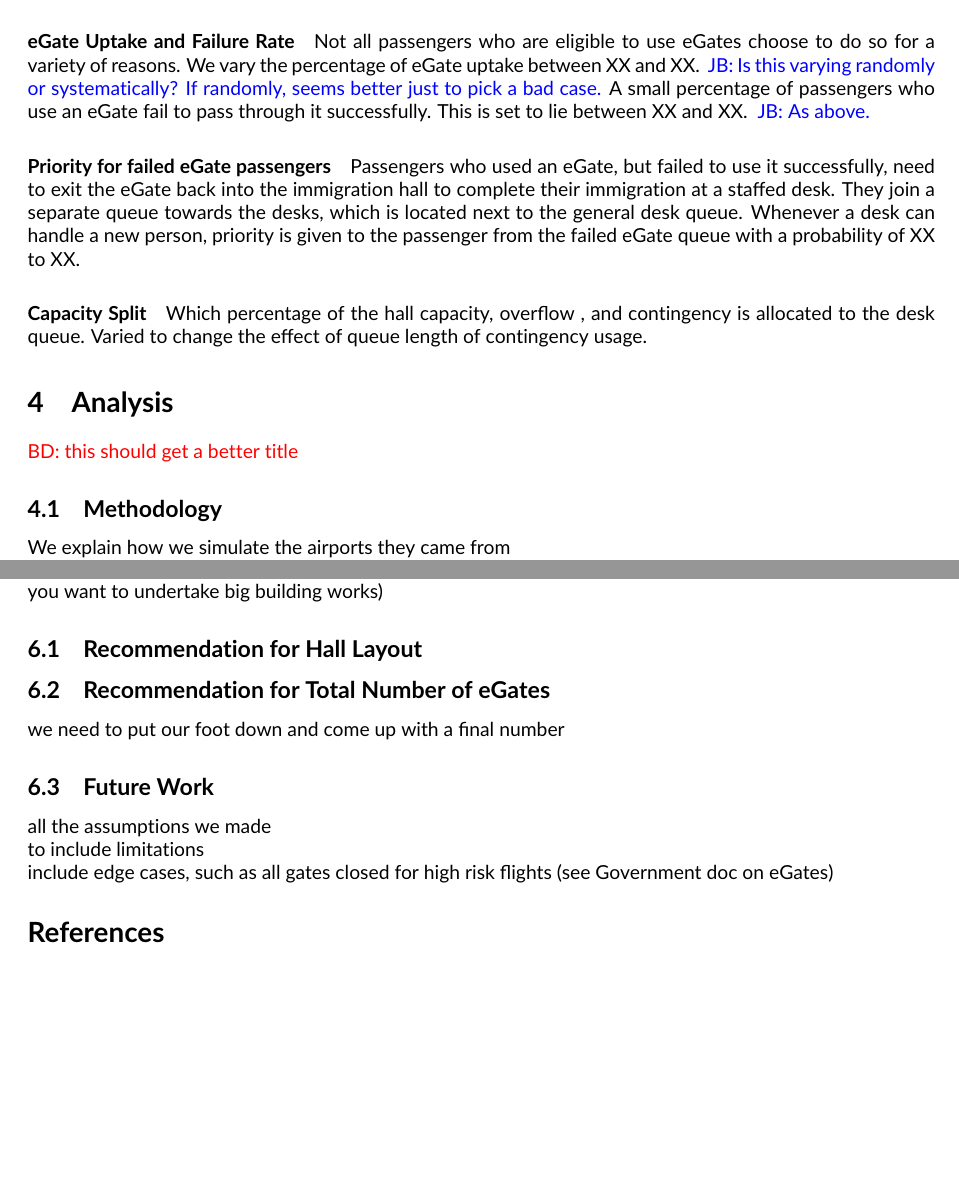
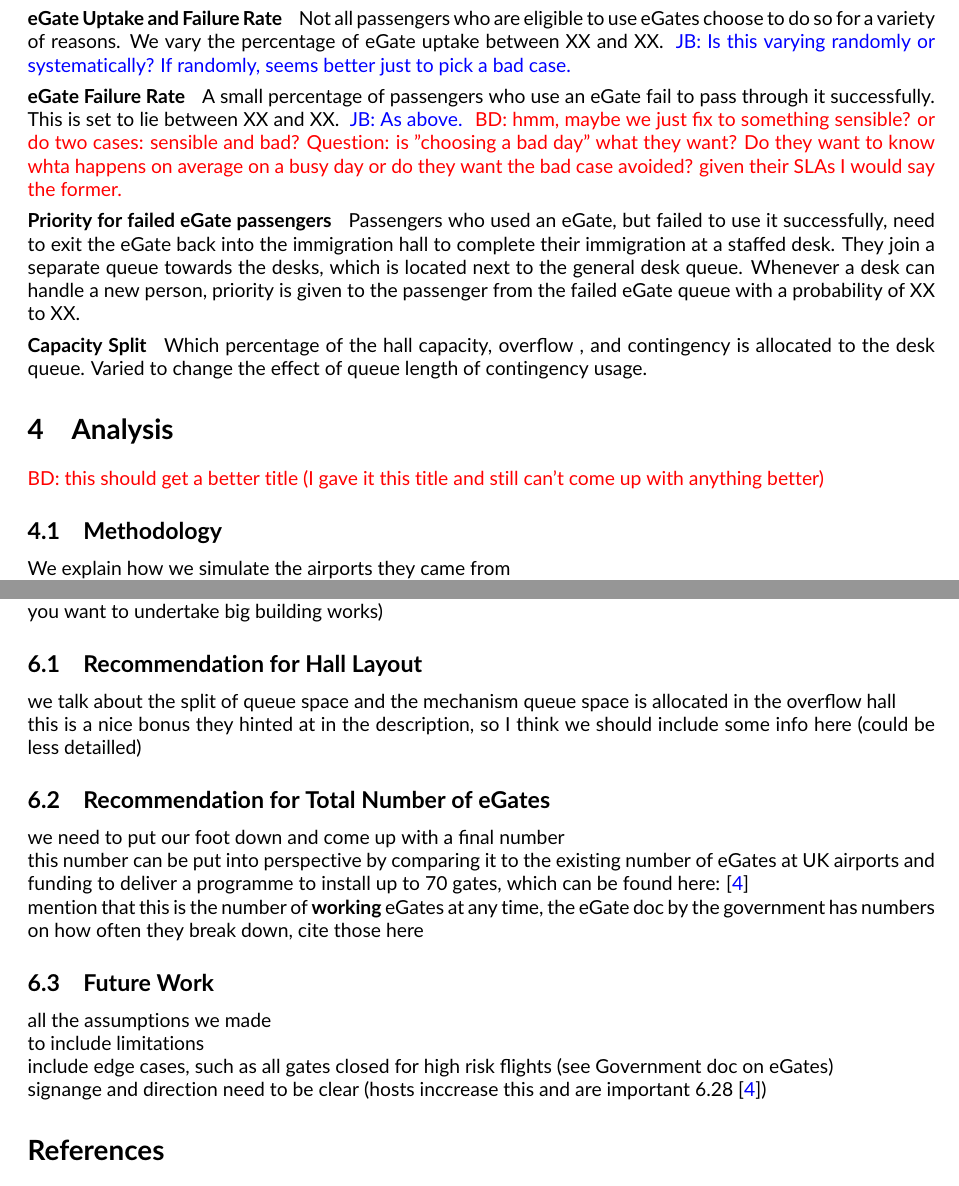
Before and after one commit to cobrbra/immigration_queue_simulation_edinburgh_airport, a LaTeX document (report/report.tex): two parts of pages 5 and 6 of 6, joined at a grey line, cut so that both start at the same text, the shorter picture padded with empty space. Compiled offline with pdfLaTeX.

Commit message:
Updates from Overleaf

```diff
--- a/report/report.tex
+++ b/report/report.tex
@@ -8,8 +8,13 @@
 % Draft watermark
 % \usepackage{draftwatermark}
 
-% Font
+% Font and formatting
 \usepackage[default]{lato}
+\usepackage[skip=3pt]{parskip}
+\usepackage{titlesec}
+\titlespacing{\paragraph}{0pt}{*1}{*2}
+
+% \usepackage[compact]{titlesec}
 
 
 % Writing maths
@@ -48,7 +54,7 @@
 \FXRegisterAuthor{jb}{ajb}{\color{blue} JB}
 \FXRegisterAuthor{bd}{abd}{\color{red} BD}
 
-\title{Anticipating demand on immigration at Edinburgh Airport}
+\title{Anticipating Demand on Immigration at Edinburgh Airport}
 % Planning for future immigration demand at Edinburgh Airport
 % Simulations of Immigration Queues at Edinburgh Airport: Report}
  \author{Isabella Deutsch and Jacob R. Bradley}
@@ -224,5 +234,10 @@ For this analysis we assume sufficient coaches are always available to transport
+As only passengers from certain countries are can use \glspl{egate}, we make the percentage of passengers eligible for \glspl{egate} per aircraft dependent on the classification of the airport. For example, we assume that an aircraft from a hub is more likely to carry a variety of international passengers, of which fewer can use \glspl{egate} compared to a flight from a EU+ non-hub. \jbnote{This needs a lot of attention, in write up and in modelling approach.}
+
 \paragraph{\gls{egate} Uptake and Failure Rate}
-Not all passengers who are eligible to use eGates choose to do so for a variety of reasons. We vary the percentage of \gls{egate} uptake between XX and XX. \jbnote{Is this varying randomly or systematically? If randomly, seems better just to pick a bad case.} A small percentage of passengers who use an \gls{egate} fail to pass through it successfully. This is set to lie between XX and XX. \jbnote{As above.}
+Not all passengers who are eligible to use eGates choose to do so for a variety of reasons. We vary the percentage of \gls{egate} uptake between XX and XX. \jbnote{Is this varying randomly or systematically? If randomly, seems better just to pick a bad case.}
+
+\paragraph{eGate Failure Rate}
+A small percentage of passengers who use an \gls{egate} fail to pass through it successfully. This is set to lie between XX and XX. \jbnote{As above.} \bdnote{hmm, maybe we just fix to something sensible? or do two cases: sensible and bad? Question: is "choosing a bad day" what they want? Do they want to know whta happens on average on a busy day or do they want the bad case avoided? given their SLAs I would say the former.}
 
 \paragraph{Priority for failed \gls{egate} passengers}
 Passengers who used an \gls{egate}, but failed to use it successfully, need to exit the \gls{egate} back into the immigration hall to complete their immigration at a staffed desk. They join a separate queue towards the desks, which is located next to the general desk queue. Whenever a desk can handle a new person, priority is given to the passenger from the failed \gls{egate} queue with a probability of XX to XX.
@@ -234,7 +249,7 @@ Which percentage of the hall capacity, overflow , and contingency is allocated t
 
 
 \section{Analysis}
-\bdnote{this should get a better title}
+\bdnote{this should get a better title (I gave it this title and still can't come up with anything better)}
 
 \subsection{Methodology}
 We explain how we simulate the airports they came from \\
@@ -261,14 +276,19 @@ summary of the project and our approach \\
 the number of contact spaces is fixed at the airport so if you want more flights you need to coach them (unless you want to undertake big building works)
 
 \subsection{Recommendation for Hall Layout}
+we talk about the split of queue space and the mechanism queue space is allocated in the overflow hall \\
+this is a nice bonus they hinted at in the description, so I think we should include some info here (could be less detailled)
 
 \subsection{Recommendation for Total Number of eGates}
-we need to put our foot down and come up with a final number
+we need to put our foot down and come up with a final number \\
+this number can be put into perspective by comparing it to the existing number of eGates at UK airports and funding to  deliver a programme to install up to 70 gates, which can be found here: \cite{Inspection_eGates} \\
+mention that this is the number of \textbf{working} eGates at any time, the eGate doc by the government has numbers on how often they break down, cite those here
 
 \subsection{Future Work}
 all the assumptions we made \\
 to include limitations \\
-include edge cases, such as all gates closed for high risk flights (see Government doc on \glspl{egate})
+include edge cases, such as all gates closed for high risk flights (see Government doc on \glspl{egate}) \\
+signange and direction need to be clear (hosts inccrease this and are important 6.28 \cite{Inspection_eGates})
 
 {\footnotesize
 \bibliography{report/references}}
```
Also changed, not shown: report/report.tex (23 more changed lines).
